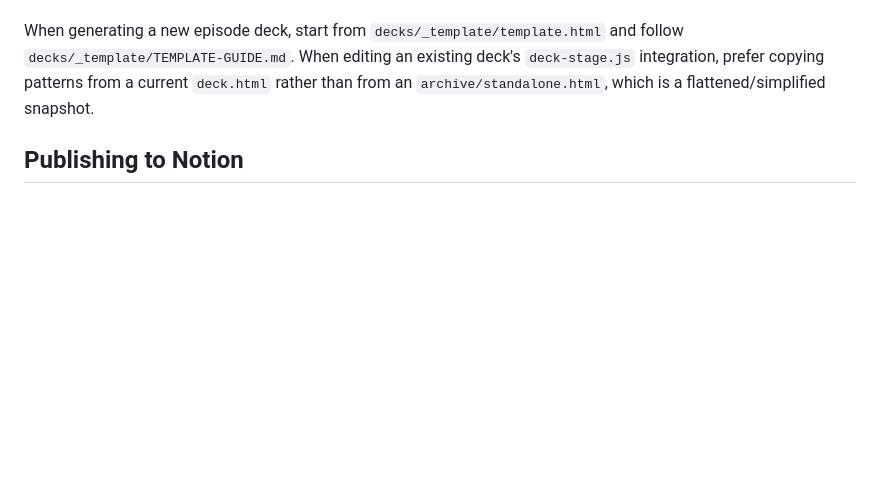
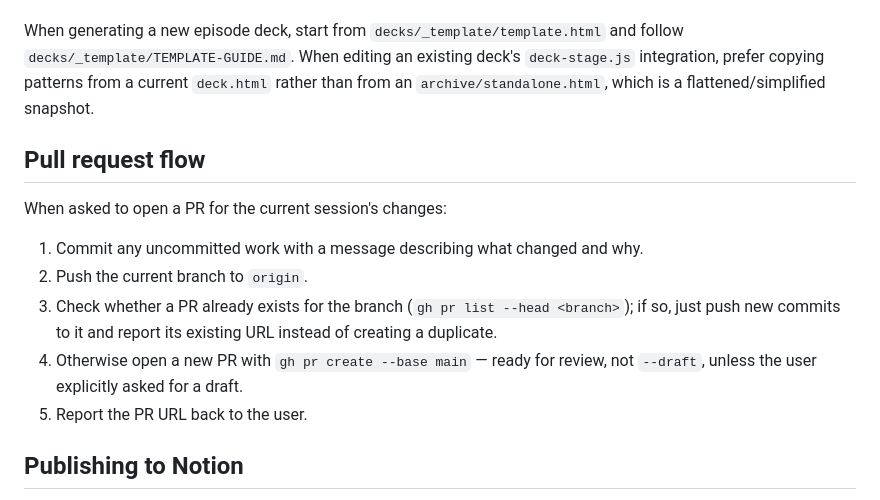
Before and after one commit to the-ai-coffee/ai-coffee, a Markdown page: CLAUDE.md, the part around the change. Drawn GitHub-style; blank space fills up the shorter version.

Commit message:
Add concrete use-case examples per demo, document PR flow in CLAUDE.md
sessions/04.md: add an "Ex :" line under each of the three demos
(Agentmail, Linear, business-presentation bonus plugin) so the concrete
use case is visible alongside each one, not just as a single generic
list at the end of the talk.

CLAUDE.md: record the PR creation flow used in this session (commit,
push, check for an existing PR before creating a new one, open ready
for review against main) so future sessions follow it without being
re-briefed.

Co-Authored-By: Claude Sonnet 5 <noreply@anthropic.com>

```diff
--- a/CLAUDE.md
+++ b/CLAUDE.md
@@ -34,6 +34,16 @@ Each deck HTML file declares slides as plain `<section>` children of a single `<
 
 When generating a new episode deck, start from `decks/_template/template.html` and follow `decks/_template/TEMPLATE-GUIDE.md`. When editing an existing deck's `deck-stage.js` integration, prefer copying patterns from a current `deck.html` rather than from an `archive/standalone.html`, which is a flattened/simplified snapshot.
 
+## Pull request flow
+
+When asked to open a PR for the current session's changes:
+
+1. Commit any uncommitted work with a message describing what changed and why.
+2. Push the current branch to `origin`.
+3. Check whether a PR already exists for the branch (`gh pr list --head <branch>`); if so, just push new commits to it and report its existing URL instead of creating a duplicate.
+4. Otherwise open a new PR with `gh pr create --base main` — ready for review, not `--draft`, unless the user explicitly asked for a draft.
+5. Report the PR URL back to the user.
+
 ## Publishing to Notion
 
 `./notion-publish.sh [file] [page_id]` pushes a local Markdown file to a Notion page using the `ntn` CLI (requires `NOTION_API_TOKEN`/`NOTION_API_KEY` in the environment). Defaults to publishing `product-presentation.md`. The script's actual strategy is: create a brand-new page under the parent page from the Markdown, archive the old page, then rewrite its own `PAGE_ID` default in-place via `sed` — so re-running it after a successful publish targets the newly created page automatically.
```
Also changed, not shown: sessions/04.md (+3 -0 lines).
